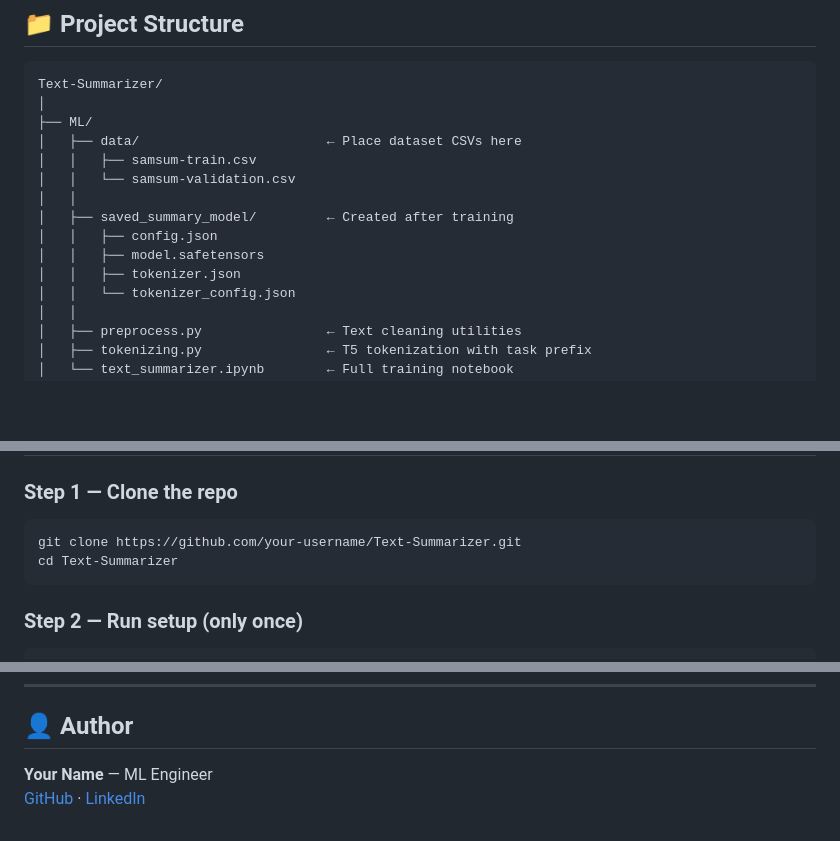
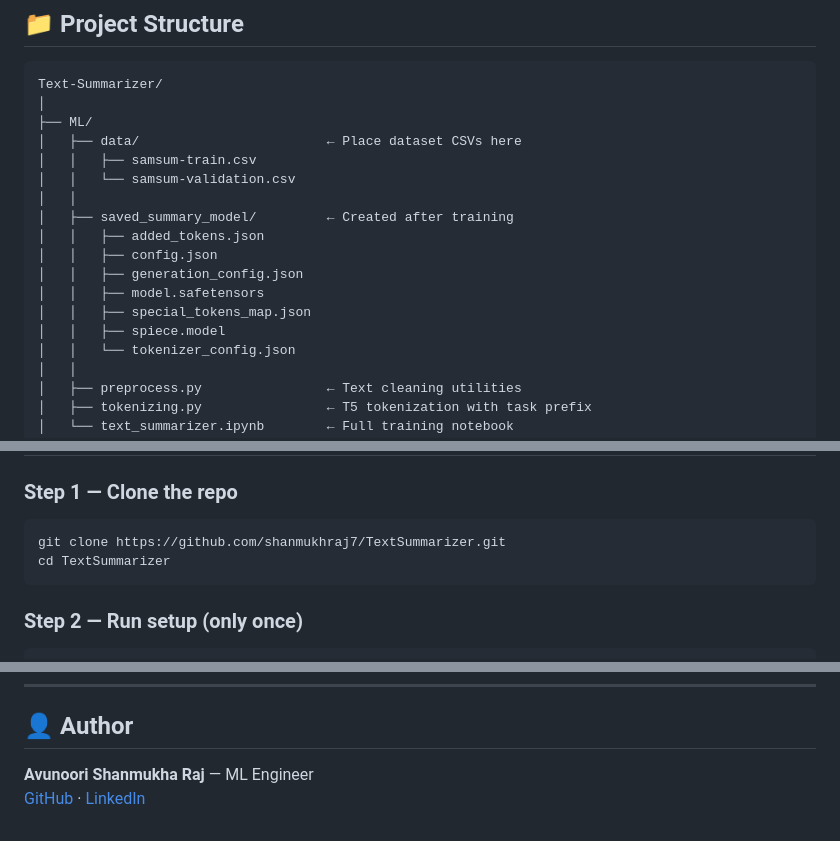
Before and after one commit to shanmukhraj7/TextSummarizer, a Markdown page: README.md, 3 parts joined by grey strips. Drawn GitHub-style; blank space fills up the shorter version.

````diff
--- a/README.md
+++ b/README.md
@@ -15,9 +15,12 @@ Text-Summarizer/
 │   │   └── samsum-validation.csv
 │   │
 │   ├── saved_summary_model/         ← Created after training
+│   │   ├── added_tokens.json
 │   │   ├── config.json
+│   │   ├── generation_config.json
 │   │   ├── model.safetensors
-│   │   ├── tokenizer.json
+│   │   ├── special_tokens_map.json
+│   │   ├── spiece.model
 │   │   └── tokenizer_config.json
 │   │
 │   ├── preprocess.py                ← Text cleaning utilities
@@ -42,8 +45,8 @@ Text-Summarizer/
 ### Step 1 — Clone the repo
 
 ```bash
-git clone https://github.com/your-username/Text-Summarizer.git
-cd Text-Summarizer
+git clone https://github.com/shanmukhraj7/TextSummarizer.git
+cd TextSummarizer
 ```
 
 ### Step 2 — Run setup (only once)
@@ -193,5 +196,5 @@ MIT — free to use, modify, and distribute.
 
 ## 👤 Author
 
-**Your Name** — ML Engineer
+**Avunoori Shanmukha Raj** — ML Engineer
 [GitHub](https://github.com/shanmukhraj7) · [LinkedIn](https://www.linkedin.com/in/shanmukha7/)
````
